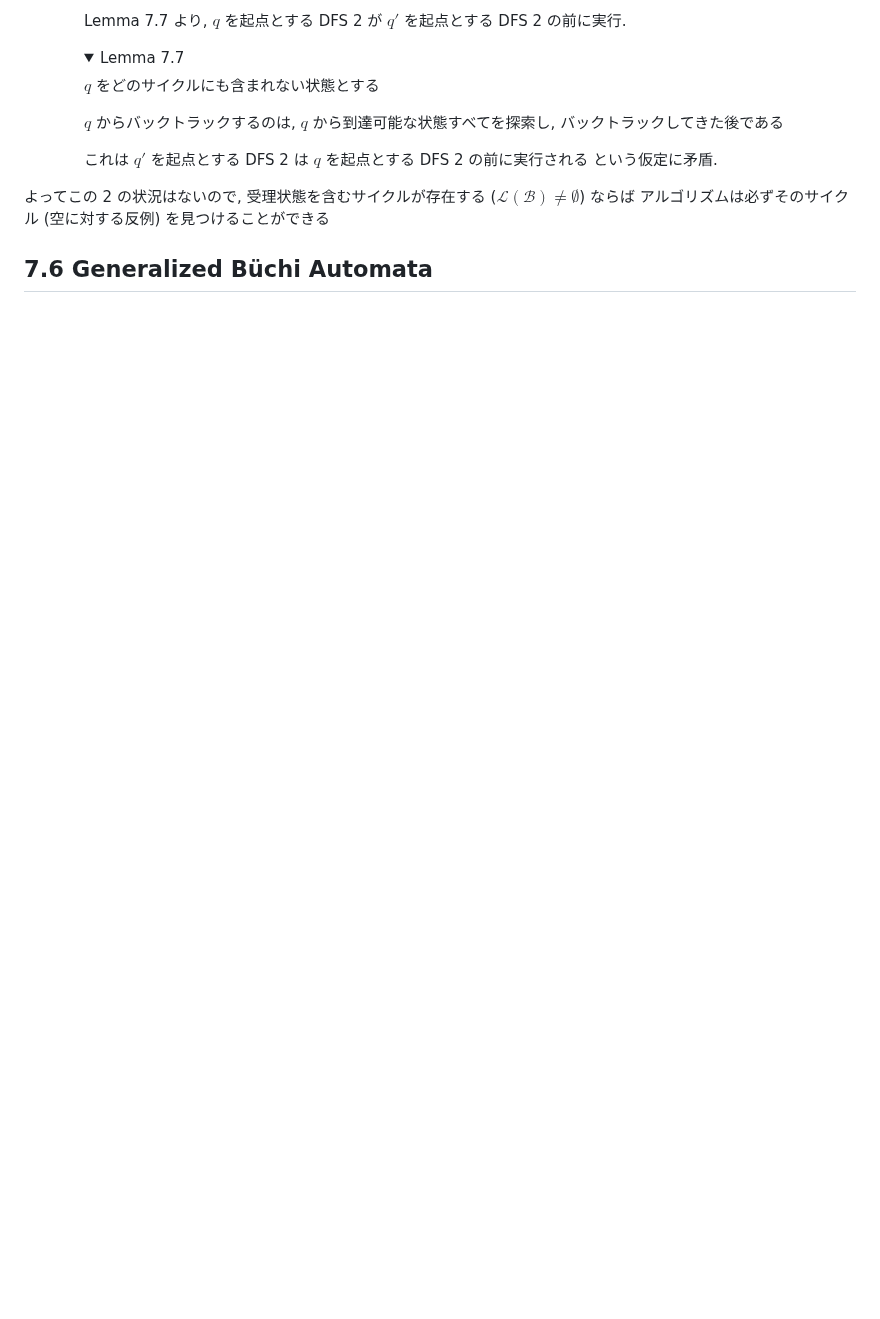
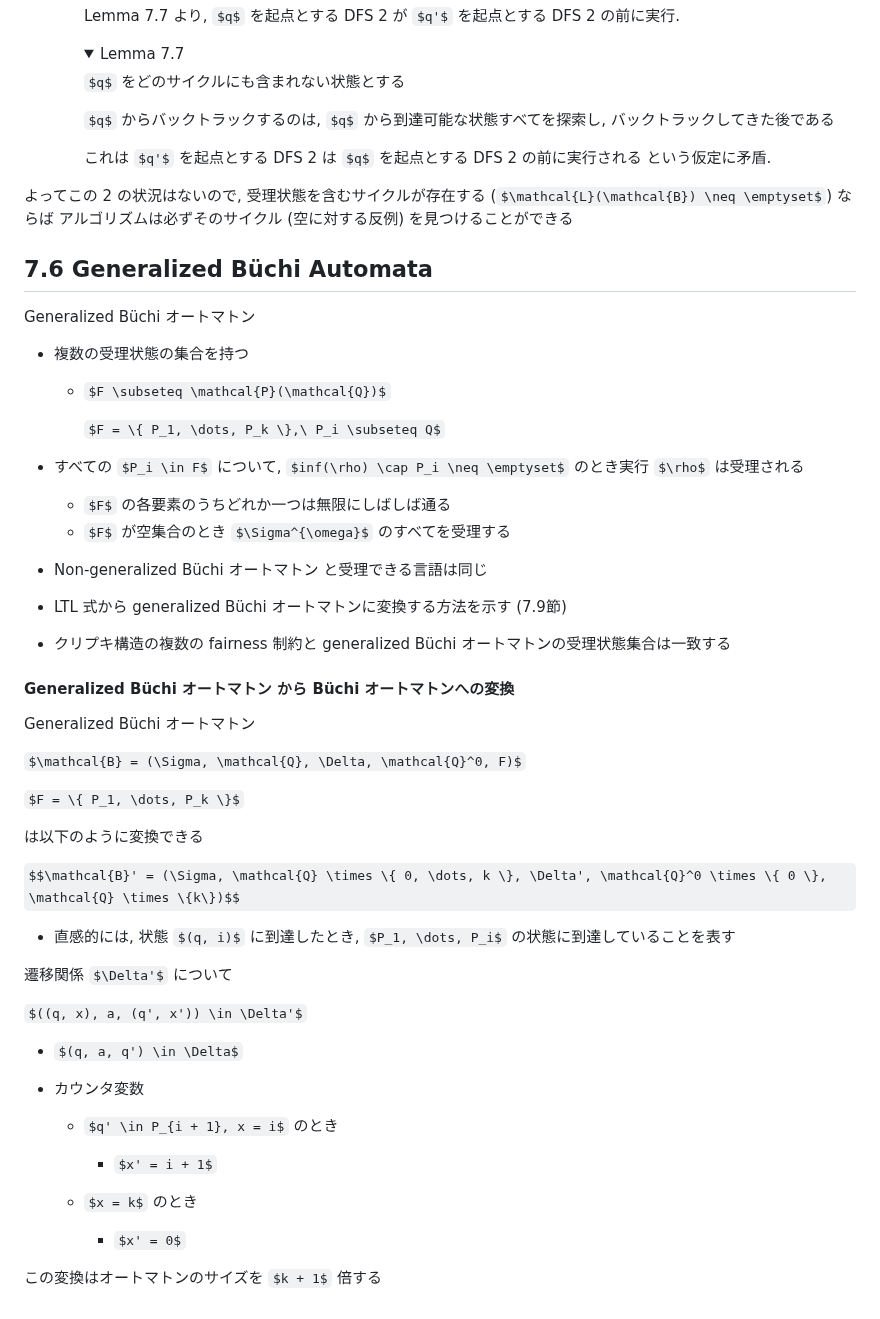
Before and after one commit to morinoyu8/glab, a Markdown page: journal-club/mc-7/content.md, the part around the change. GitHub-like rendering; folded sections open; some formulas as TeX source; blank space fills up the shorter version.

Commit message:
Update MC-7

```diff
--- a/journal-club/mc-7/content.md
+++ b/journal-club/mc-7/content.md
@@ -1011,3 +1011,52 @@ $q'$ :
 </details>
 
 ## 7.6 Generalized Büchi Automata
+
+Generalized Büchi オートマトン
+
+- 複数の受理状態の集合を持つ
+
+  - $F \subseteq \mathcal{P}(\mathcal{Q})$
+
+    $F = \{ P_1, \dots, P_k \},\ P_i \subseteq Q$
+
+- すべての $P_i \in F$ について, $inf(\rho) \cap P_i \neq \emptyset$ のとき実行 $\rho$ は受理される
+
+  - $F$ の各要素のうちどれか一つは無限にしばしば通る
+  - $F$ が空集合のとき $\Sigma^{\omega}$ のすべてを受理する
+
+- Non-generalized Büchi オートマトン と受理できる言語は同じ
+
+- LTL 式から generalized Büchi オートマトンに変換する方法を示す (7.9節)
+
+- クリプキ構造の複数の fairness 制約と generalized Büchi オートマトンの受理状態集合は一致する
+
+#### Generalized Büchi オートマトン から Büchi オートマトンへの変換
+
+Generalized Büchi オートマトン
+
+$\mathcal{B} = (\Sigma, \mathcal{Q}, \Delta, \mathcal{Q}^0, F)$
+
+$F = \{ P_1, \dots, P_k \}$
+
+は以下のように変換できる
+
+$$\mathcal{B}' = (\Sigma, \mathcal{Q} \times \{ 0, \dots, k \}, \Delta', \mathcal{Q}^0 \times \{ 0 \}, \mathcal{Q} \times \{k\})$$
+
+- 直感的には, 状態 $(q, i)$ に到達したとき, $P_1, \dots, P_i$ の状態に到達していることを表す
+
+遷移関係 $\Delta'$ について
+
+$((q, x), a, (q', x')) \in \Delta'$
+
+- $(q, a, q') \in \Delta$
+
+- カウンタ変数
+
+  - $q' \in P_{i + 1}, x = i$ のとき
+    - $x' = i + 1$
+
+  - $x = k$ のとき
+    - $x' = 0$
+
+この変換はオートマトンのサイズを $k + 1$ 倍する
```
